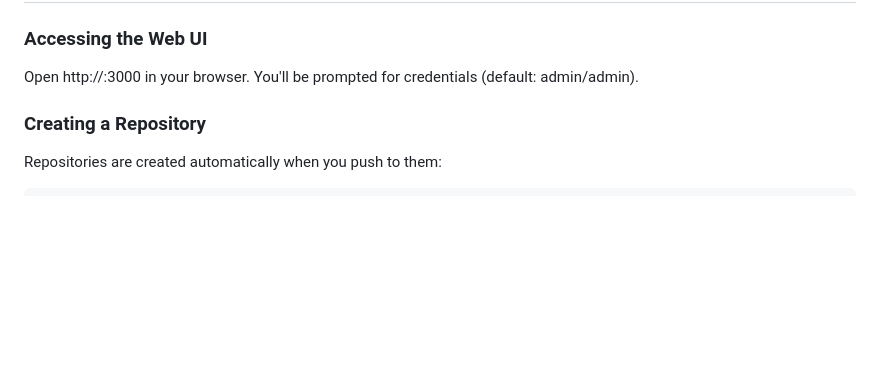
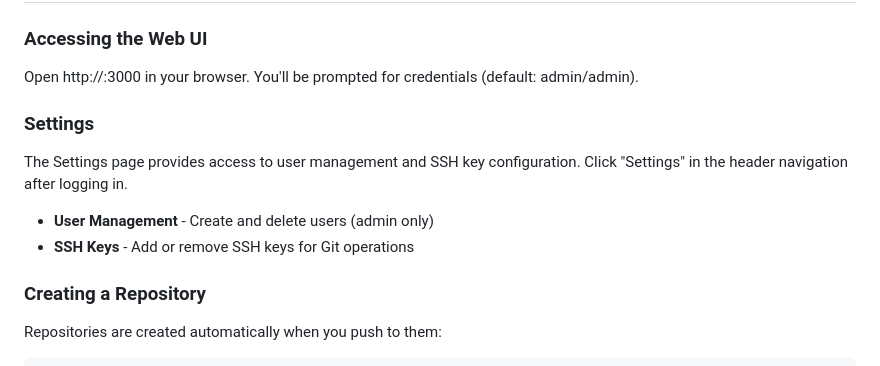
Before and after one commit to flozsc/my-homeassistant-apps, a Markdown page: mygit/README.md, the part around the change. Rendered like a GitHub page; blank space fills up the shorter version.

```diff
--- a/mygit/README.md
+++ b/mygit/README.md
@@ -62,6 +62,13 @@ podman run -d \
 ### Accessing the Web UI
 
 Open http://<ha-ip>:3000 in your browser. You'll be prompted for credentials (default: admin/admin).
+
+### Settings
+
+The Settings page provides access to user management and SSH key configuration. Click "Settings" in the header navigation after logging in.
+
+- **User Management** - Create and delete users (admin only)
+- **SSH Keys** - Add or remove SSH keys for Git operations
 
 ### Creating a Repository
 
```
Also changed, not shown: mygit/DEVELOPMENT.md (+39 -1 lines).
